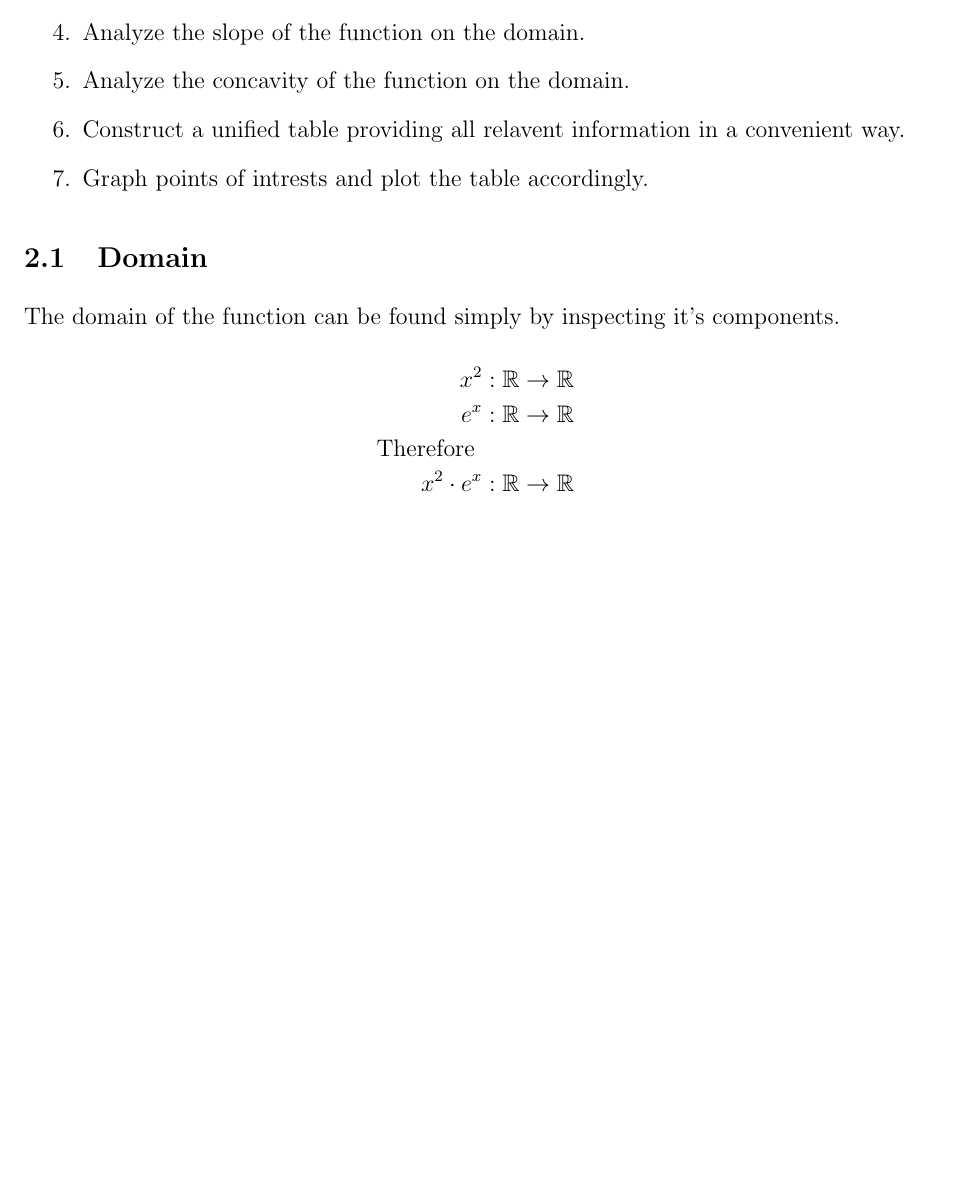
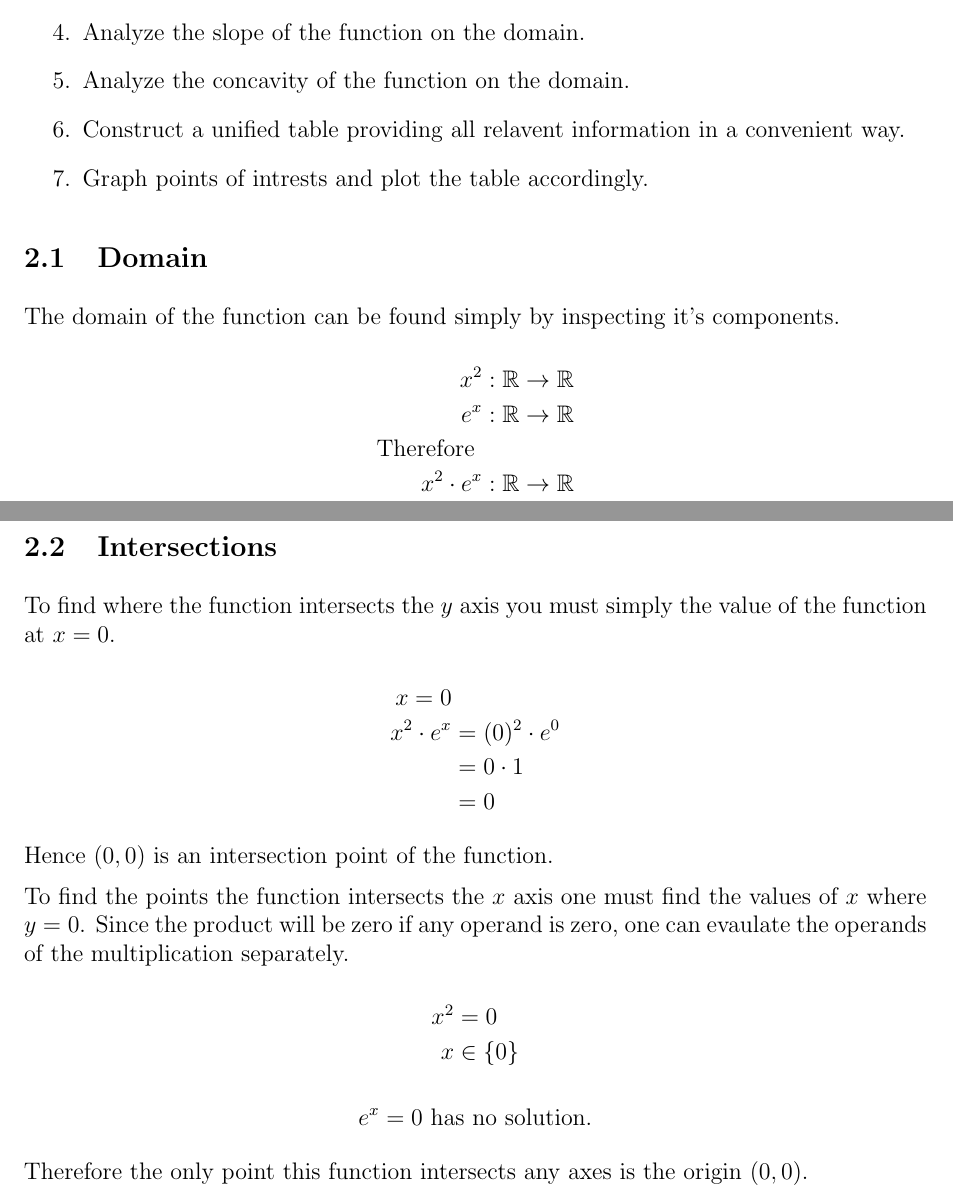
Before and after one commit to utkumaden/mat_homework, a LaTeX problem sheet (2019-11-04/assignment.tex, which reads 2019-11-04/hand/intersections.tex): part of the page before the commit and two parts of pages 1 and 2 of 2 after it, the two joined at a grey line, cut so that both start at the same text, the shorter picture padded with empty space. Compiled offline with pdfLaTeX.

Commit message:
[2019-11-04] Added "Hand Plot/Intersections".

```diff
--- /dev/null
+++ b/2019-11-04/hand/intersections.tex
@@ -0,0 +1,32 @@
+\subsection{Intersections}
+
+To find where the function intersects the $y$ axis you must simply
+the value of the function at \(x = 0\).
+
+\[
+    \begin{aligned}
+        x = 0 & \\
+        x^2\cdot e^x & = (0)^2 \cdot e^0 \\
+        & = 0\cdot 1 \\
+        & = 0 \\
+    \end{aligned}
+\]
+
+Hence \((0,0)\) is an intersection point of the function.
+
+To find the points the function intersects the $x$ axis one must find the values
+of $x$ where $y = 0$. Since the product will be zero if any operand is zero,
+one can evaulate the operands of the multiplication separately.
+
+\[
+    \begin{aligned}
+        x^2 & = 0 \\
+        x & \in \left\{0\right\}
+    \end{aligned}
+\]
+
+\[
+    e^x = 0 \text{ has no solution.}
+\]
+
+Therefore the only point this function intersects any axes is the origin \((0,0)\).
```
Also changed, not shown: 2019-11-04/handplot.tex (+2 -0 lines).
